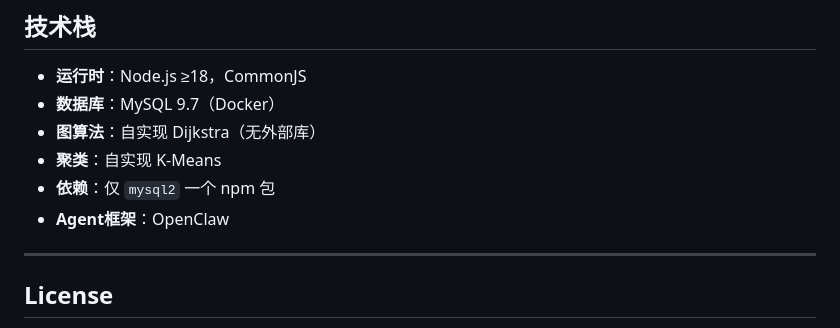
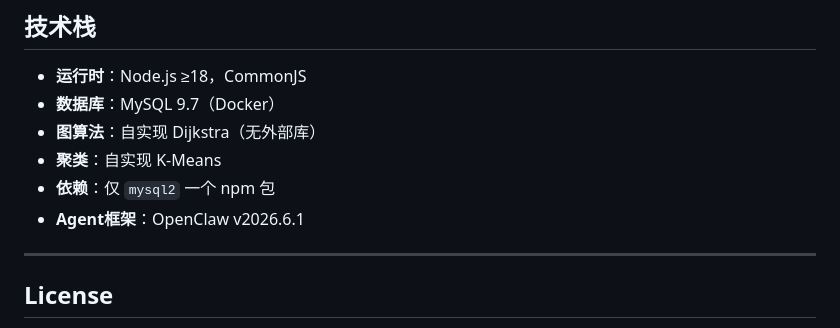
Before and after one commit to AAAXXS-0/life-butler, a Markdown page: README.md, the part around the change. GitHub-like rendering.

Commit message:
添加openclaw的开发版本

```diff
--- a/README.md
+++ b/README.md
@@ -382,7 +382,7 @@ butler/
 - **图算法**：自实现 Dijkstra（无外部库）
 - **聚类**：自实现 K-Means
 - **依赖**：仅 `mysql2` 一个 npm 包
-- **Agent框架**：OpenClaw
+- **Agent框架**：OpenClaw v2026.6.1
 
 ---
 
```
